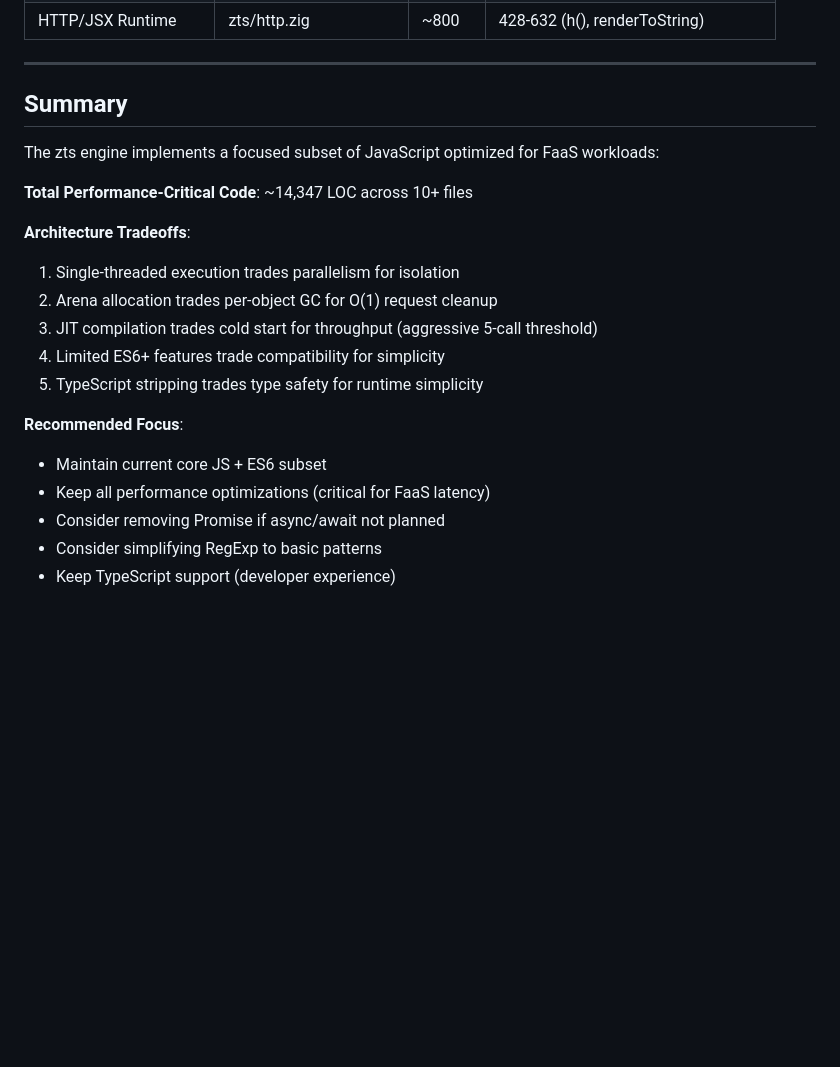
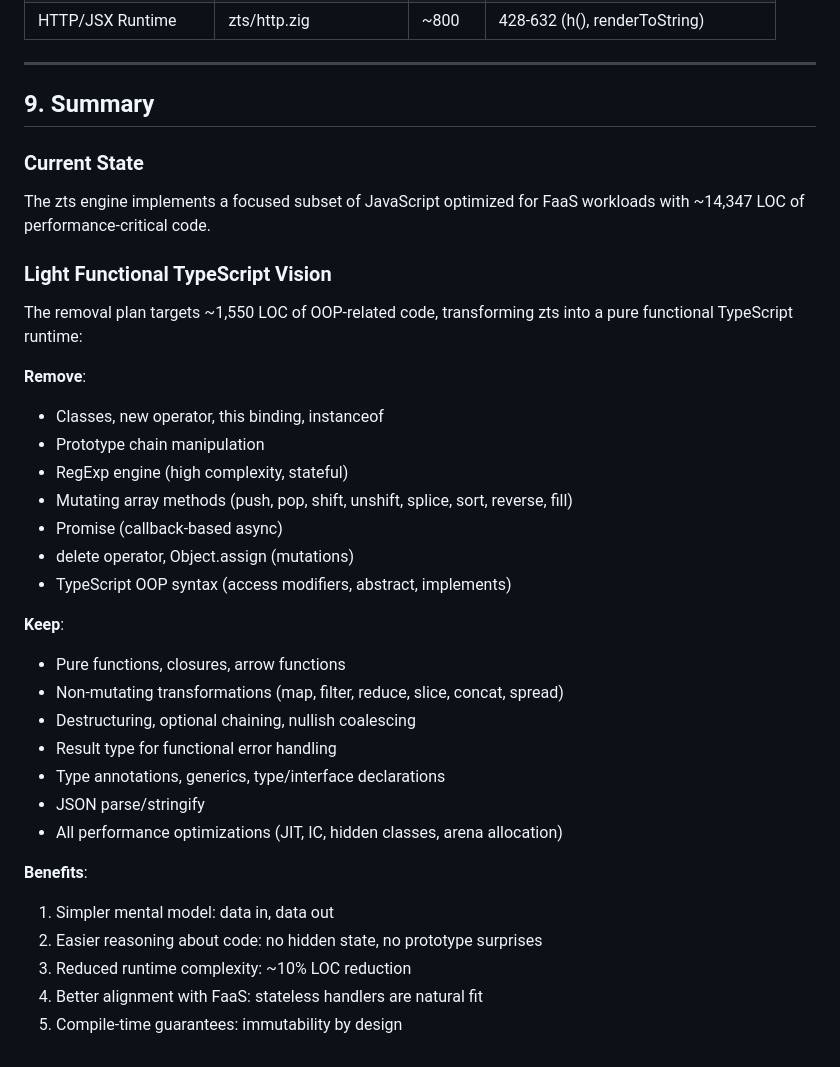
Before and after one commit to srdjan/zigttp, a Markdown page: docs/feature-inventory.md, the part around one of its changes. Rendered like a GitHub page; blank space fills up the shorter version.

```diff
--- a/docs/feature-inventory.md
+++ b/docs/feature-inventory.md
@@ -417,22 +517,36 @@ This document provides a comprehensive feature inventory of the zts JavaScript e
 
 ---
 
-## Summary
+## 9. Summary
 
-The zts engine implements a focused subset of JavaScript optimized for FaaS workloads:
+### Current State
+The zts engine implements a focused subset of JavaScript optimized for FaaS workloads with ~14,347 LOC of performance-critical code.
 
-**Total Performance-Critical Code**: ~14,347 LOC across 10+ files
+### Light Functional TypeScript Vision
 
-**Architecture Tradeoffs**:
-1. Single-threaded execution trades parallelism for isolation
-2. Arena allocation trades per-object GC for O(1) request cleanup
-3. JIT compilation trades cold start for throughput (aggressive 5-call threshold)
-4. Limited ES6+ features trade compatibility for simplicity
-5. TypeScript stripping trades type safety for runtime simplicity
+The removal plan targets ~1,550 LOC of OOP-related code, transforming zts into a pure functional TypeScript runtime:
 
-**Recommended Focus**:
-- Maintain current core JS + ES6 subset
-- Keep all performance optimizations (critical for FaaS latency)
-- Consider removing Promise if async/await not planned
-- Consider simplifying RegExp to basic patterns
-- Keep TypeScript support (developer experience)
+**Remove**:
+- Classes, new operator, this binding, instanceof
+- Prototype chain manipulation
+- RegExp engine (high complexity, stateful)
+- Mutating array methods (push, pop, shift, unshift, splice, sort, reverse, fill)
+- Promise (callback-based async)
+- delete operator, Object.assign (mutations)
+- TypeScript OOP syntax (access modifiers, abstract, implements)
+
+**Keep**:
+- Pure functions, closures, arrow functions
+- Non-mutating transformations (map, filter, reduce, slice, concat, spread)
+- Destructuring, optional chaining, nullish coalescing
+- Result type for functional error handling
+- Type annotations, generics, type/interface declarations
+- JSON parse/stringify
+- All performance optimizations (JIT, IC, hidden classes, arena allocation)
+
+**Benefits**:
+1. Simpler mental model: data in, data out
+2. Easier reasoning about code: no hidden state, no prototype surprises
+3. Reduced runtime complexity: ~10% LOC reduction
+4. Better alignment with FaaS: stateless handlers are natural fit
+5. Compile-time guarantees: immutability by design
```
Also changed, not shown: other parts of docs/feature-inventory.md (+108 -8 lines).
